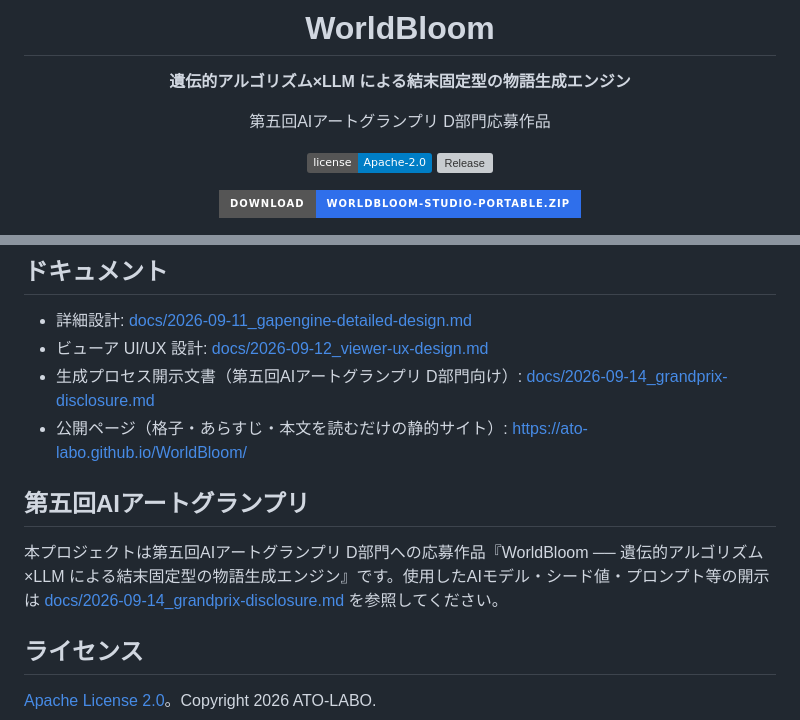
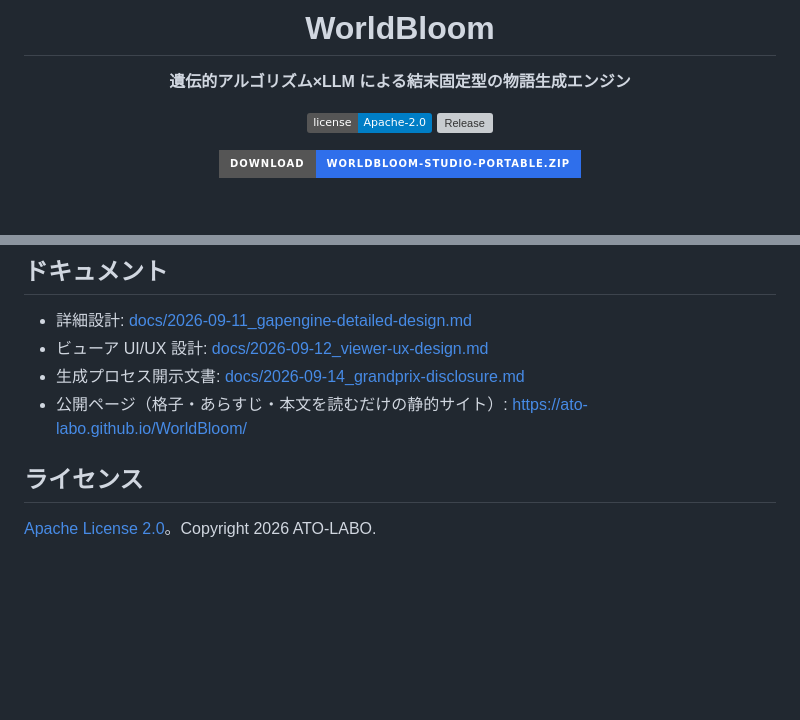
Before and after one commit to ATO-LABO/WorldBloom, a Markdown page: README.md, 2 parts joined by grey strips. GitHub-like rendering; badges without logos; blank space fills up the shorter version; grey boxes are pictures that could not be loaded.

Commit message:
docs(readme): remove grand prix branding
Co-Authored-By: Claude Sonnet 5 <noreply@anthropic.com>

```diff
--- a/README.md
+++ b/README.md
@@ -3,8 +3,6 @@
 # WorldBloom
 
 **遺伝的アルゴリズム×LLM による結末固定型の物語生成エンジン**
-
-第五回AIアートグランプリ D部門応募作品
 
 [![License](https://img.shields.io/badge/license-Apache--2.0-blue)](LICENSE)
 [![Release](https://img.shields.io/github/v/release/ATO-LABO/WorldBloom)](https://github.com/ATO-LABO/WorldBloom/releases/latest)
@@ -139,12 +137,8 @@ docs/        設計書・実装計画・開示文書
 
 - 詳細設計: [docs/2026-09-11_gapengine-detailed-design.md](docs/2026-09-11_gapengine-detailed-design.md)
 - ビューア UI/UX 設計: [docs/2026-09-12_viewer-ux-design.md](docs/2026-09-12_viewer-ux-design.md)
-- 生成プロセス開示文書（第五回AIアートグランプリ D部門向け）: [docs/2026-09-14_grandprix-disclosure.md](docs/2026-09-14_grandprix-disclosure.md)
+- 生成プロセス開示文書: [docs/2026-09-14_grandprix-disclosure.md](docs/2026-09-14_grandprix-disclosure.md)
 - 公開ページ（格子・あらすじ・本文を読むだけの静的サイト）: https://ato-labo.github.io/WorldBloom/
-
-## 第五回AIアートグランプリ
-
-本プロジェクトは第五回AIアートグランプリ D部門への応募作品『WorldBloom ── 遺伝的アルゴリズム×LLM による結末固定型の物語生成エンジン』です。使用したAIモデル・シード値・プロンプト等の開示は [docs/2026-09-14_grandprix-disclosure.md](docs/2026-09-14_grandprix-disclosure.md) を参照してください。
 
 ## ライセンス
 
```
